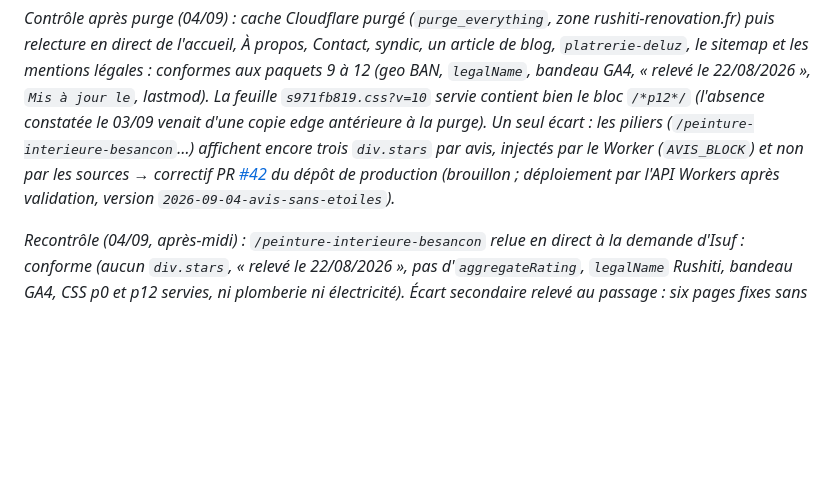
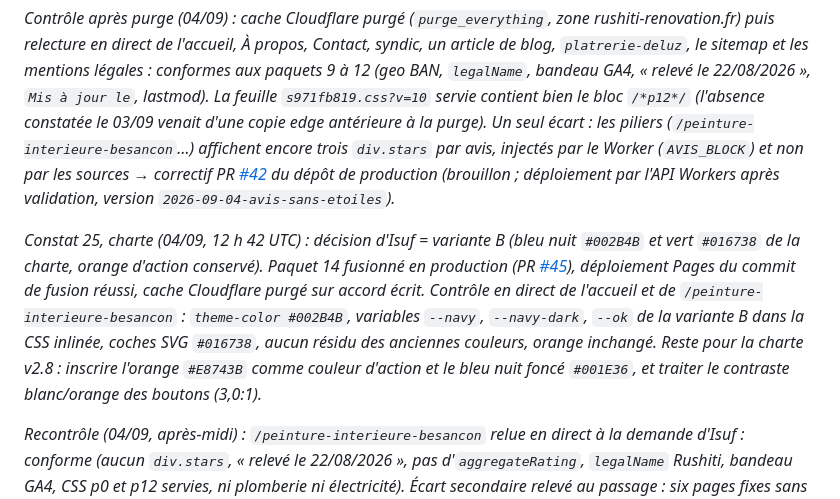
Before and after one commit to eurotregu/RUSHITI-RENOVATION-BESANCON--website, a Markdown page: docs/seo/audit-premium-site-2026-09-03.md, the part around the change. Drawn GitHub-style; blank space fills up the shorter version.

Commit message:
Audit 03/09 : constat 25, variante B déployée, cache purgé, contrôle en direct
Co-Authored-By: Claude Fable 5.1 <noreply@anthropic.com>
Claude-Session: https://claude.ai/code/session_01A78EdPrPWc1Vf71DHugkc6

```diff
--- a/docs/seo/audit-premium-site-2026-09-03.md
+++ b/docs/seo/audit-premium-site-2026-09-03.md
@@ -270,6 +270,8 @@ Deux requêtes de contrôle via Firecrawl (localisation Besançon) : « peintre
 
 *Contrôle après purge (04/09) : cache Cloudflare purgé (`purge_everything`, zone rushiti-renovation.fr) puis relecture en direct de l'accueil, À propos, Contact, syndic, un article de blog, `platrerie-deluz`, le sitemap et les mentions légales : conformes aux paquets 9 à 12 (geo BAN, `legalName`, bandeau GA4, « relevé le 22/08/2026 », `Mis à jour le`, lastmod). La feuille `s971fb819.css?v=10` servie contient bien le bloc `/*p12*/` (l'absence constatée le 03/09 venait d'une copie edge antérieure à la purge). Un seul écart : les piliers (`/peinture-interieure-besancon`…) affichent encore trois `div.stars` par avis, injectés par le Worker (`AVIS_BLOCK`) et non par les sources → correctif PR [#42](https://github.com/eurotregu/rushiti-renovation/pull/42) du dépôt de production (brouillon ; déploiement par l'API Workers après validation, version `2026-09-04-avis-sans-etoiles`).*
 
+*Constat 25, charte (04/09, 12 h 42 UTC) : décision d'Isuf = variante B (bleu nuit `#002B4B` et vert `#016738` de la charte, orange d'action conservé). Paquet 14 fusionné en production (PR [#45](https://github.com/eurotregu/rushiti-renovation/pull/45)), déploiement Pages du commit de fusion réussi, cache Cloudflare purgé sur accord écrit. Contrôle en direct de l'accueil et de `/peinture-interieure-besancon` : `theme-color #002B4B`, variables `--navy`, `--navy-dark`, `--ok` de la variante B dans la CSS inlinée, coches SVG `#016738`, aucun résidu des anciennes couleurs, orange inchangé. Reste pour la charte v2.8 : inscrire l'orange `#E8743B` comme couleur d'action et le bleu nuit foncé `#001E36`, et traiter le contraste blanc/orange des boutons (3,0:1).*
+
 *Recontrôle (04/09, après-midi) : `/peinture-interieure-besancon` relue en direct à la demande d'Isuf : conforme (aucun `div.stars`, « relevé le 22/08/2026 », pas d'`aggregateRating`, `legalName` Rushiti, bandeau GA4, CSS p0 et p12 servies, ni plomberie ni électricité). Écart secondaire relevé au passage : six pages fixes sans bloc `geo` (le paquet 12 ne remplaçait que les blocs existants) → paquet 13 `korrigjime-prodhim/paketa-13-geo-pages-fixes/`, PR de production à relire.*
 
 *Déploiement (04/09, 12 h 14 UTC) : PR #42 fusionnée par Isuf, Worker envoyé par l'API (version 42, `2026-09-04-avis-sans-etoiles`, 100 % du trafic) après accord écrit. Contrôle en direct : `/peinture-interieure-besancon` sans `div.stars`, « 34 avis Google · relevé le 22/08/2026 » présent. Le code en ligne contenait un bloc « bailleur privé » du 02/09 (page remise en état locatif) absent du dépôt : conservé, vérifié en ligne (FAQ DPE et lien assurance toujours servis) et repris dans la copie versionnée → PR [#43](https://github.com/eurotregu/rushiti-renovation/pull/43) (brouillon).*
```
